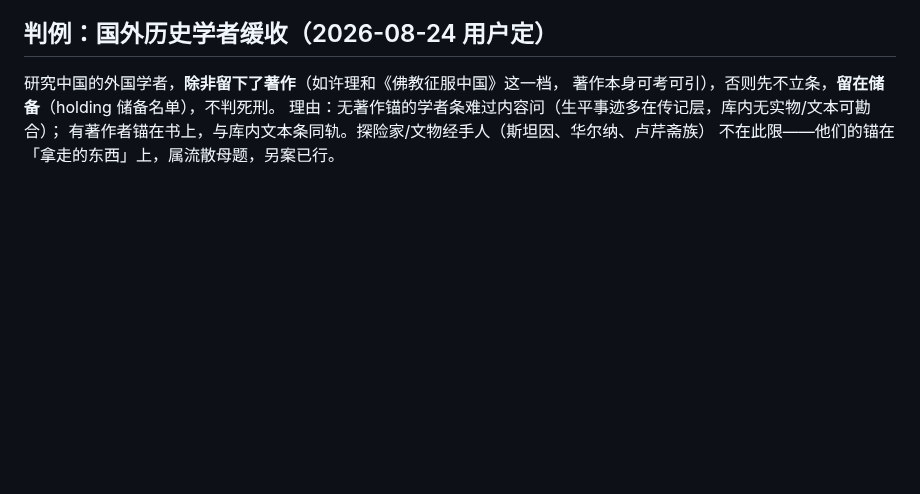
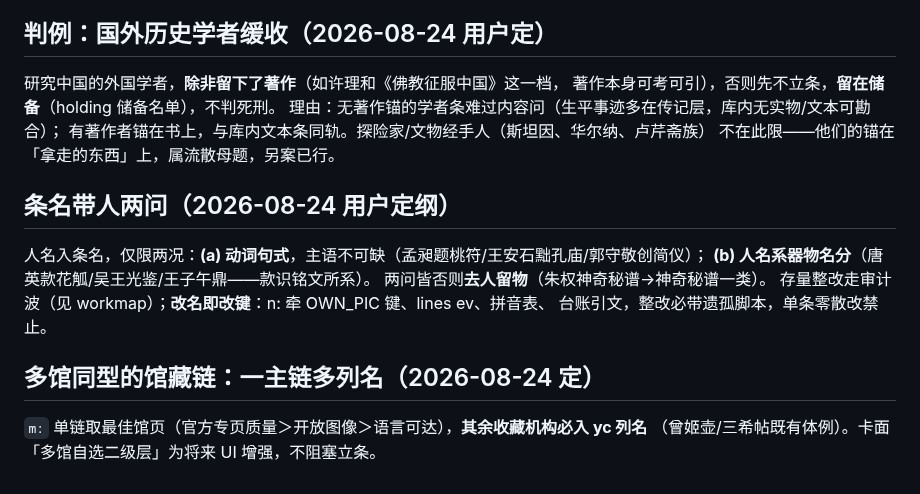
Before and after one commit to No-Macaroon1670/ImperialLongevity, a Markdown page: docs/anchor-policy.md, the part around the change. Drawn GitHub-style; blank space fills up the shorter version.

Commit message:
两规入册：条名带人两问（动词句式/款识名分，否则去人留物；整改必带改键遗孤脚本）＋多馆同型一主链多列名制——用户 2026-08-24 定
Co-Authored-By: Claude Fable 5 <noreply@anthropic.com>

```diff
--- a/docs/anchor-policy.md
+++ b/docs/anchor-policy.md
@@ -63,3 +63,16 @@
 理由：无著作锚的学者条难过内容问（生平事迹多在传记层，库内无实物/文本可勘合）；
 有著作者锚在书上，与库内文本条同轨。探险家/文物经手人（斯坦因、华尔纳、卢芹斋族）
 不在此限——他们的锚在「拿走的东西」上，属流散母题，另案已行。
+
+## 条名带人两问（2026-08-24 用户定纲）
+
+人名入条名，仅限两况：**(a) 动词句式**，主语不可缺（孟昶题桃符/王安石黜孔庙/郭守敬创简仪）；
+**(b) 人名系器物名分**（唐英款花觚/吴王光鉴/王子午鼎——款识铭文所系）。
+两问皆否则**去人留物**（朱权神奇秘谱→神奇秘谱一类）。
+存量整改走审计波（见 workmap）；**改名即改键**：n: 牵 OWN_PIC 键、lines ev、拼音表、
+台账引文，整改必带遗孤脚本，单条零散改禁止。
+
+## 多馆同型的馆藏链：一主链多列名（2026-08-24 定）
+
+`m:` 单链取最佳馆页（官方专页质量＞开放图像＞语言可达），**其余收藏机构必入 yc 列名**
+（曾姬壶/三希帖既有体例）。卡面「多馆自选二级层」为将来 UI 增强，不阻塞立条。
```
